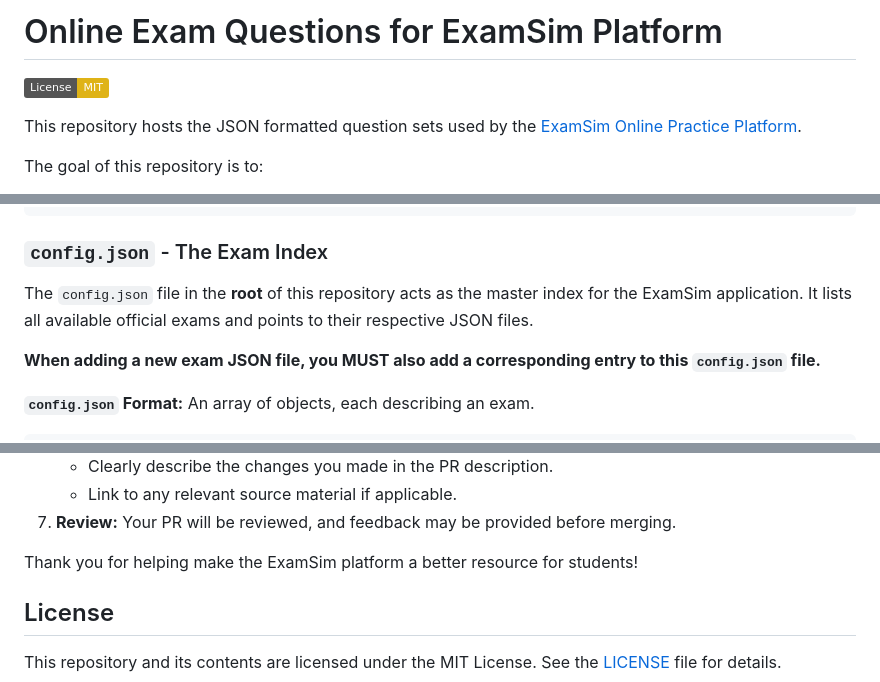
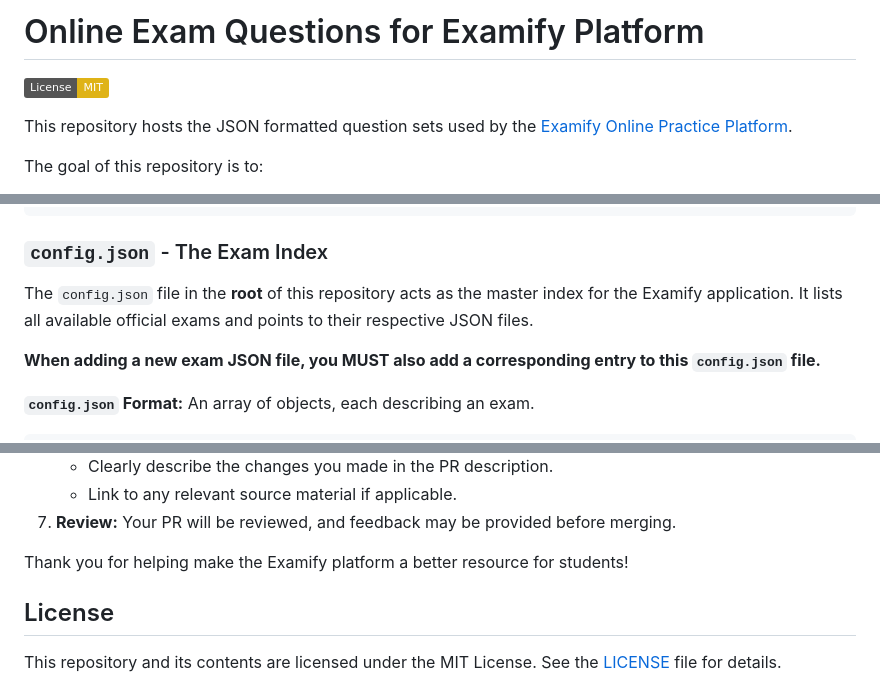
Before and after one commit to Samkarya/online-exam-questions, a Markdown page: README.md, 3 parts joined by grey strips. Drawn GitHub-style; badges without logos.

```diff
--- a/README.md
+++ b/README.md
@@ -1,8 +1,8 @@
-# Online Exam Questions for ExamSim Platform
+# Online Exam Questions for Examify Platform
 
 [![License: MIT](https://img.shields.io/badge/License-MIT-yellow.svg)](https://opensource.org/licenses/MIT) <!-- Optional License Badge -->
 
-This repository hosts the JSON formatted question sets used by the [ExamSim Online Practice Platform](link-to-your-deployed-app-or-main-repo).
+This repository hosts the JSON formatted question sets used by the [Examify Online Practice Platform](link-to-your-deployed-app-or-main-repo).
 
 The goal of this repository is to:
 
@@ -91,7 +91,7 @@ Questions are organized into directories based on the examination category.
 
 ### `config.json` - The Exam Index
 
-The `config.json` file in the **root** of this repository acts as the master index for the ExamSim application. It lists all available official exams and points to their respective JSON files.
+The `config.json` file in the **root** of this repository acts as the master index for the Examify application. It lists all available official exams and points to their respective JSON files.
 
 **When adding a new exam JSON file, you MUST also add a corresponding entry to this `config.json` file.**
 
@@ -129,7 +129,7 @@ Contributions are highly welcome! You can help by adding new question sets, fixi
     *   Link to any relevant source material if applicable.
 7.  **Review:** Your PR will be reviewed, and feedback may be provided before merging.
 
-Thank you for helping make the ExamSim platform a better resource for students!
+Thank you for helping make the Examify platform a better resource for students!
 
 ## License
 
```
